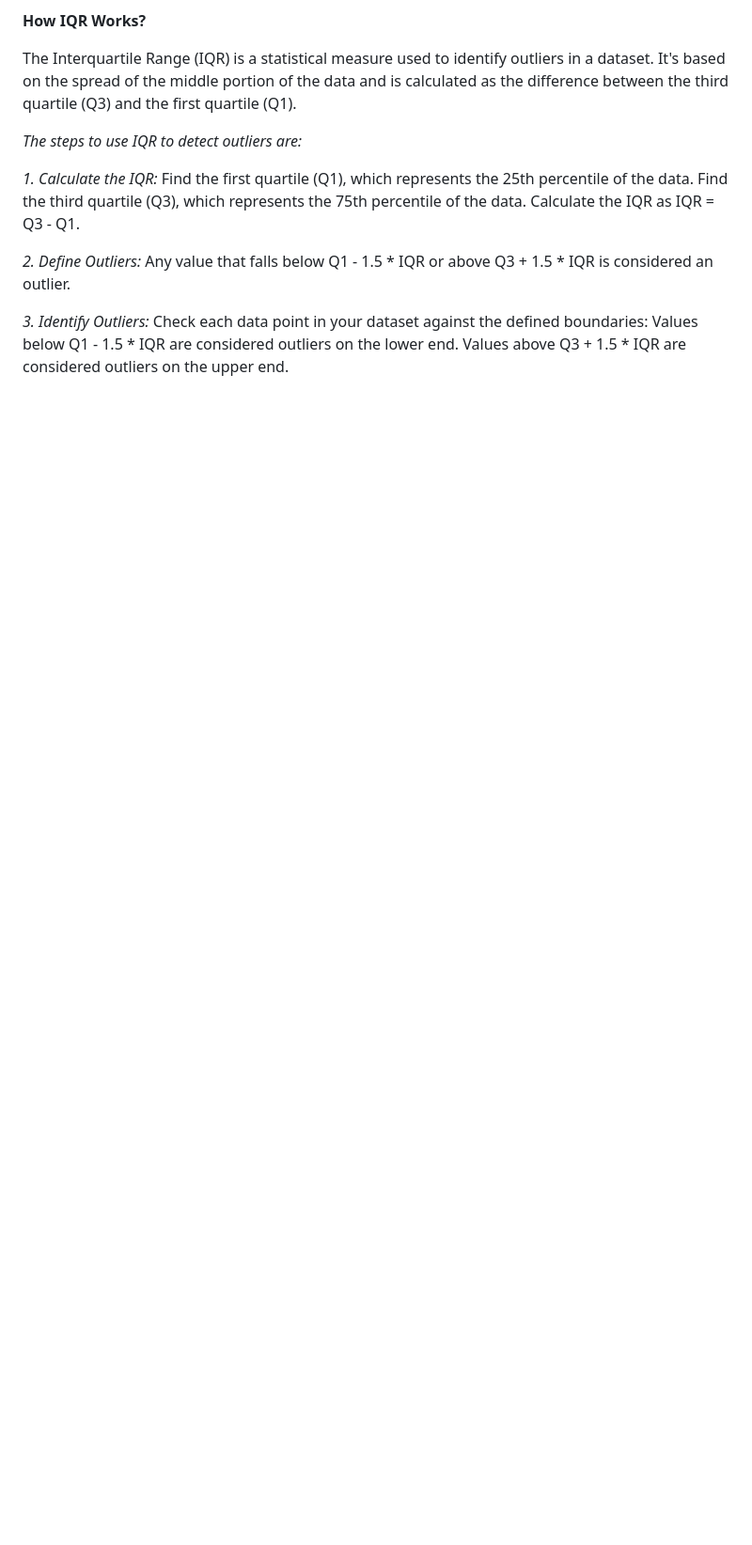
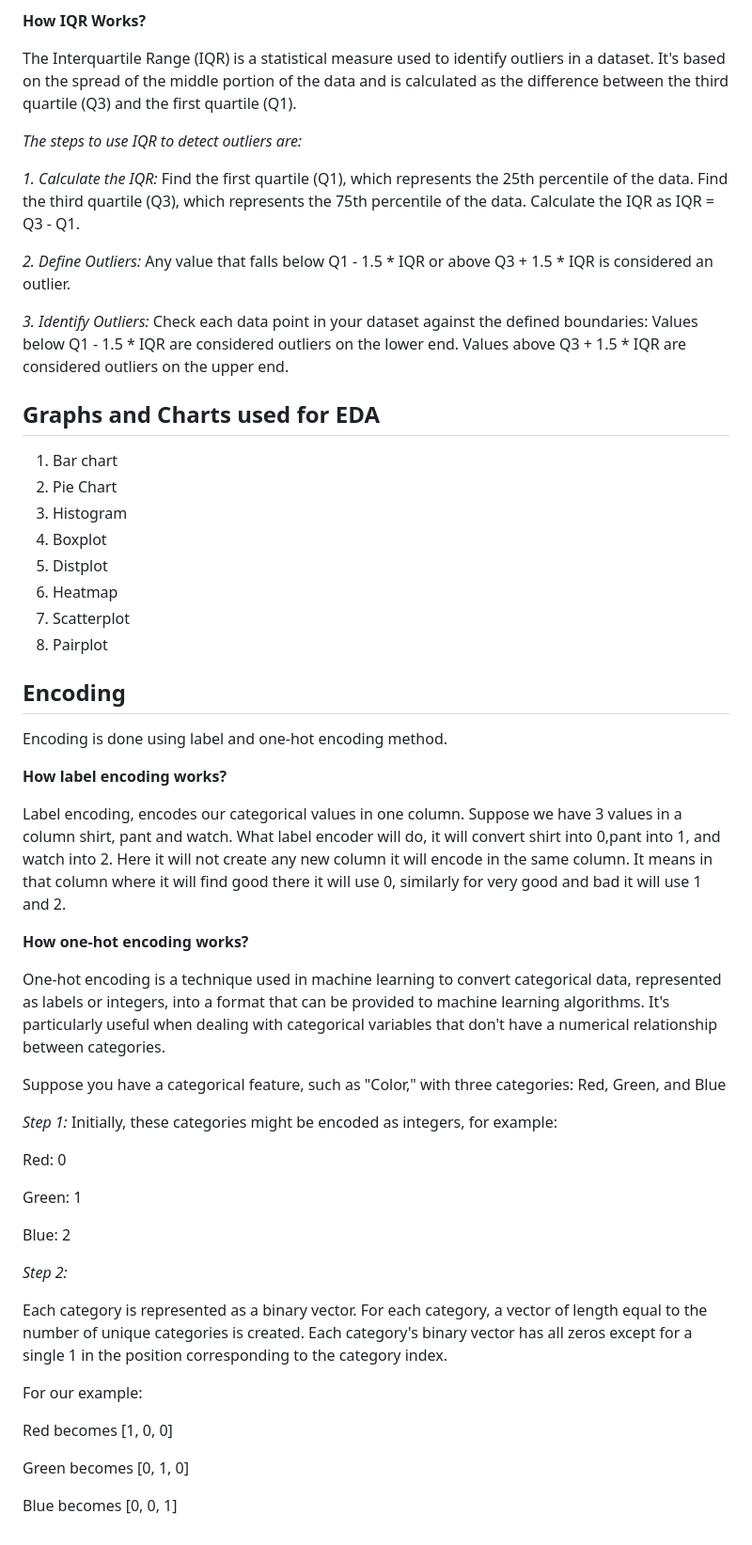
Before and after one commit to Rafsun001/automlv3, a Markdown page: README.md, the part around one of its changes. Shown at 94% size. Rendered like a GitHub page; blank space fills up the shorter version.

```diff
--- a/README.md
+++ b/README.md
@@ -81,3 +81,49 @@ Any value that falls below Q1 - 1.5 * IQR or above Q3 + 1.5 * IQR is considered
 Check each data point in your dataset against the defined boundaries:
 Values below Q1 - 1.5 * IQR are considered outliers on the lower end.
 Values above Q3 + 1.5 * IQR are considered outliers on the upper end.
+
+## Graphs and Charts used for EDA
+1. Bar chart
+2. Pie Chart
+3. Histogram
+4. Boxplot
+5. Distplot
+6. Heatmap
+7. Scatterplot
+8. Pairplot
+
+## Encoding
+Encoding is done using label and one-hot encoding method.
+
+**How label encoding works?**
+
+Label encoding, encodes our categorical values in one column. Suppose we have 3 values in a column shirt, pant and watch. What label encoder will do, it will convert shirt into 0,pant into 1, and watch into 2. Here it will not create any new column it will encode in the same column. It means in that column where it will find good there it will use 0, similarly for very good and bad it will use 1 and 2.
+
+**How one-hot encoding works?**
+
+One-hot encoding is a technique used in machine learning to convert categorical data, represented as labels or integers, into a format that can be provided to machine learning algorithms. It's particularly useful when dealing with categorical variables that don't have a numerical relationship between categories.
+
+Suppose you have a categorical feature, such as "Color," with three categories: Red, Green, and Blue
+
+*Step 1:*
+Initially, these categories might be encoded as integers, for example:
+
+Red: 0
+
+Green: 1
+
+Blue: 2
+
+*Step 2:*
+
+Each category is represented as a binary vector.
+For each category, a vector of length equal to the number of unique categories is created.
+Each category's binary vector has all zeros except for a single 1 in the position corresponding to the category index.
+
+For our example:
+
+Red becomes [1, 0, 0]
+
+Green becomes [0, 1, 0]
+
+Blue becomes [0, 0, 1]
```
Also changed, not shown: other parts of README.md (+8 -8 lines).
